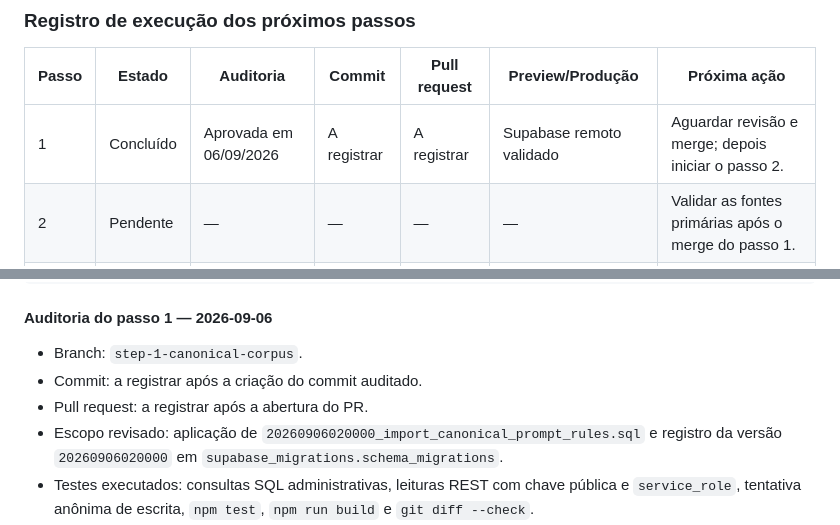
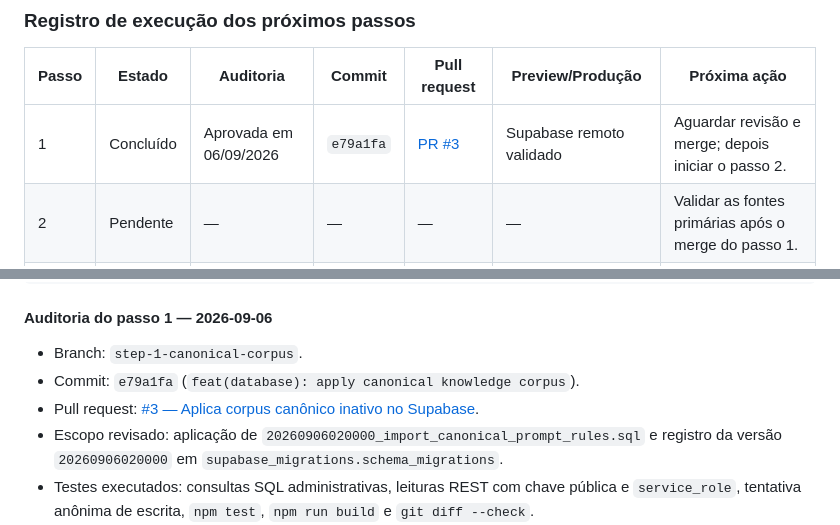
Before and after one commit to lnpott/PROMPT_EXPERT, a Markdown page: PROJECT_GUIDE.md, 2 parts joined by grey strips. GitHub-like rendering.

Commit message:
docs(audit): link canonical corpus rollout

```diff
--- a/PROJECT_GUIDE.md
+++ b/PROJECT_GUIDE.md
@@ -138,7 +138,7 @@ Para cada um dos dez passos:
 
 | Passo | Estado | Auditoria | Commit | Pull request | Preview/Produção | Próxima ação |
 | --- | --- | --- | --- | --- | --- | --- |
-| 1 | Concluído | Aprovada em 06/09/2026 | A registrar | A registrar | Supabase remoto validado | Aguardar revisão e merge; depois iniciar o passo 2. |
+| 1 | Concluído | Aprovada em 06/09/2026 | `e79a1fa` | [PR #3](https://github.com/lnpott/PROMPT_EXPERT/pull/3) | Supabase remoto validado | Aguardar revisão e merge; depois iniciar o passo 2. |
 | 2 | Pendente | — | — | — | — | Validar as fontes primárias após o merge do passo 1. |
 | 3 | Pendente | — | — | — | — | Iniciar após a auditoria e o PR do passo 2. |
 | 4 | Pendente | — | — | — | — | Iniciar após a auditoria e o PR do passo 3. |
@@ -173,8 +173,8 @@ Para cada um dos dez passos:
 #### Auditoria do passo 1 — 2026-09-06
 
 - Branch: `step-1-canonical-corpus`.
-- Commit: a registrar após a criação do commit auditado.
-- Pull request: a registrar após a abertura do PR.
+- Commit: `e79a1fa` (`feat(database): apply canonical knowledge corpus`).
+- Pull request: [#3 — Aplica corpus canônico inativo no Supabase](https://github.com/lnpott/PROMPT_EXPERT/pull/3).
 - Escopo revisado: aplicação de `20260906020000_import_canonical_prompt_rules.sql` e registro da versão `20260906020000` em `supabase_migrations.schema_migrations`.
 - Testes executados: consultas SQL administrativas, leituras REST com chave pública e `service_role`, tentativa anônima de escrita, `npm test`, `npm run build` e `git diff --check`.
 - Resultado dos testes: uma fonte, 12 regras e 12 regras simultaneamente inativas e não verificadas; histórico da migration com uma entrada; suíte e build aprovados.
```
